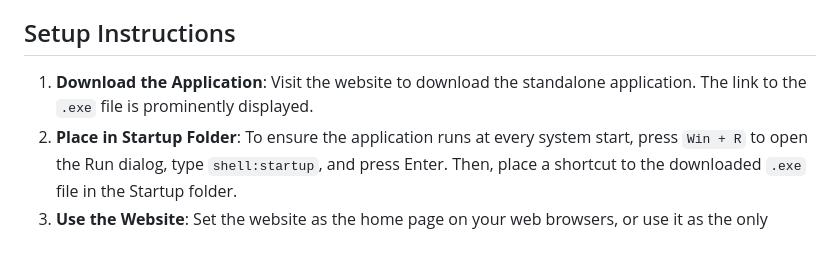
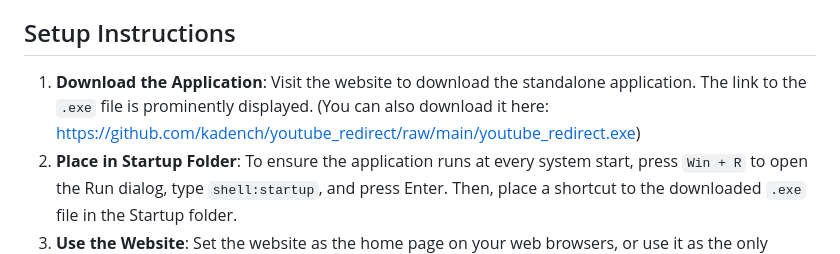
Before and after one commit to kadench/youtube_redirect, a Markdown page: README.md, the part around the change. Rendered like a GitHub page.

```diff
--- a/README.md
+++ b/README.md
@@ -32,7 +32,7 @@ The solution comprises two main components: a website and a standalone Windows a
 
 ## Setup Instructions
 
-1. **Download the Application**: Visit the website to download the standalone application. The link to the `.exe` file is prominently displayed.
+1. **Download the Application**: Visit the website to download the standalone application. The link to the `.exe` file is prominently displayed. (You can also download it here: https://github.com/kadench/youtube_redirect/raw/main/youtube_redirect.exe)
 2. **Place in Startup Folder**: To ensure the application runs at every system start, press `Win + R` to open the Run dialog, type `shell:startup`, and press Enter. Then, place a shortcut to the downloaded `.exe` file in the Startup folder.
 3. **Use the Website**: Set the website as the home page on your web browsers, or use it as the only allowed method of accessing YouTube on the computers used by your children.
 
```
